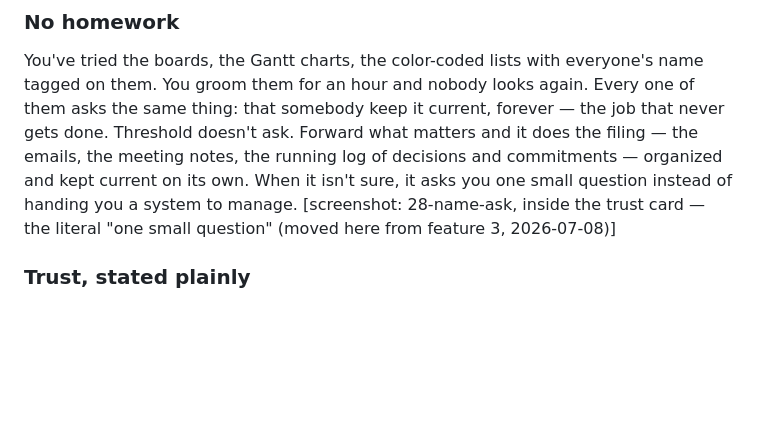
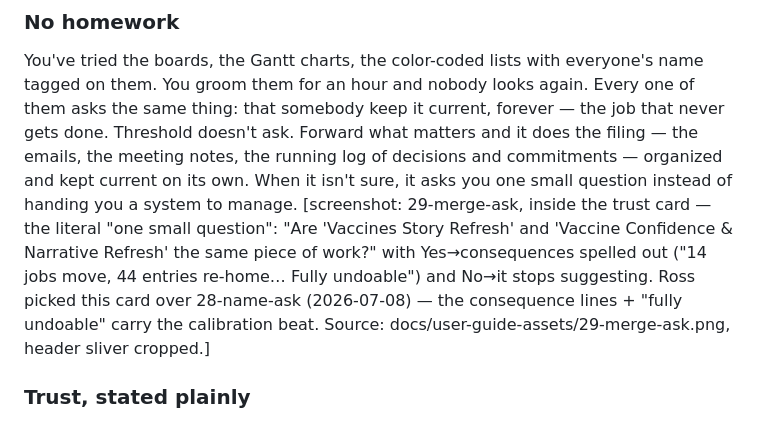
Before and after one commit to rosscantrell/viktora-threshold, a Markdown page: WEBSITE-SPEC-THRESHOLD-BETA.md, the part around the change. Drawn GitHub-style; blank space fills up the shorter version.

Commit message:
site: No homework shows the merge-ask card (Ross's pick)
Swap 28-name-ask for 29-merge-ask in the No homework trust card: "Are
'Vaccines Story Refresh' and 'Vaccine Confidence & Narrative Refresh' the
same piece of work?" — consequences spelled out for each answer ("14 jobs
move, 44 entries re-home, 1 area merge away. Fully undoable."), which
carries the calibration beat better than the name ask. Source asset from
docs/user-guide-assets (post-#119 pipeline), header sliver cropped.

Co-Authored-By: Claude Opus 4.8 <noreply@anthropic.com>

```diff
--- a/WEBSITE-SPEC-THRESHOLD-BETA.md
+++ b/WEBSITE-SPEC-THRESHOLD-BETA.md
@@ -84,8 +84,13 @@ matters and it does the filing — the emails, the meeting notes, the running
 log of decisions and commitments — organized and kept current on its own.
 When it isn't sure, it asks you one small question instead of handing you a
 system to manage.
-[screenshot: 28-name-ask, inside the trust card — the literal "one small
-question" (moved here from feature 3, 2026-07-08)]
+[screenshot: 29-merge-ask, inside the trust card — the literal "one small
+question": "Are 'Vaccines Story Refresh' and 'Vaccine Confidence &
+Narrative Refresh' the same piece of work?" with Yes→consequences spelled
+out ("14 jobs move, 44 entries re-home… Fully undoable") and No→it stops
+suggesting. Ross picked this card over 28-name-ask (2026-07-08) — the
+consequence lines + "fully undoable" carry the calibration beat.
+Source: docs/user-guide-assets/29-merge-ask.png, header sliver cropped.]
 
 ### Trust, stated plainly
 Threshold only sees what you forward or connect. Every claim it makes
```
Also changed, not shown: site/assets/29-merge-ask.png (added), 1 other file.
